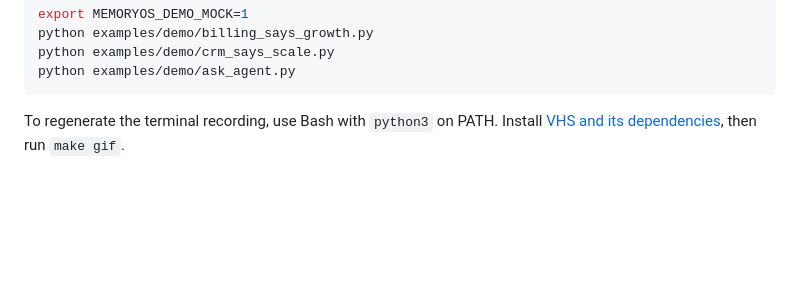
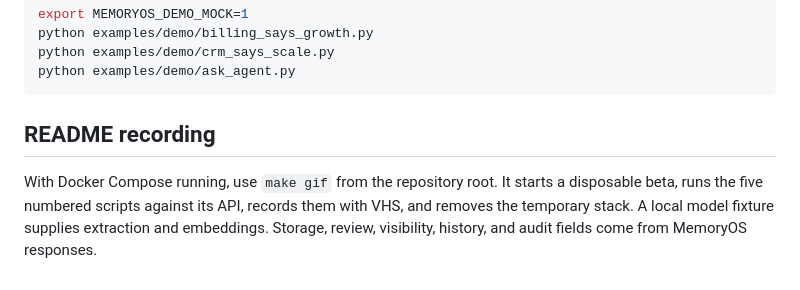
Before and after one commit to memengine/memory-api, a Markdown page: examples/README.md, the part around the change. Drawn GitHub-style; blank space fills up the shorter version.

Commit message:
Record the five-scene MemoryOS API correction flow

````diff
--- a/examples/README.md
+++ b/examples/README.md
@@ -21,4 +21,10 @@ python examples/demo/crm_says_scale.py
 python examples/demo/ask_agent.py
 ```
 
-To regenerate the terminal recording, use Bash with `python3` on PATH. Install [VHS and its dependencies](https://github.com/charmbracelet/vhs#installation), then run `make gif`.
+## README recording
+
+With Docker Compose running, use `make gif` from the repository root. It starts a
+disposable beta, runs the five numbered scripts against its API, records them
+with VHS, and removes the temporary stack. A local model fixture supplies
+extraction and embeddings. Storage, review, visibility, history, and audit
+fields come from MemoryOS responses.
````
Also changed, not shown: README.md (+3 -1 lines), docs/assets/demo.gif, 11 other files.
